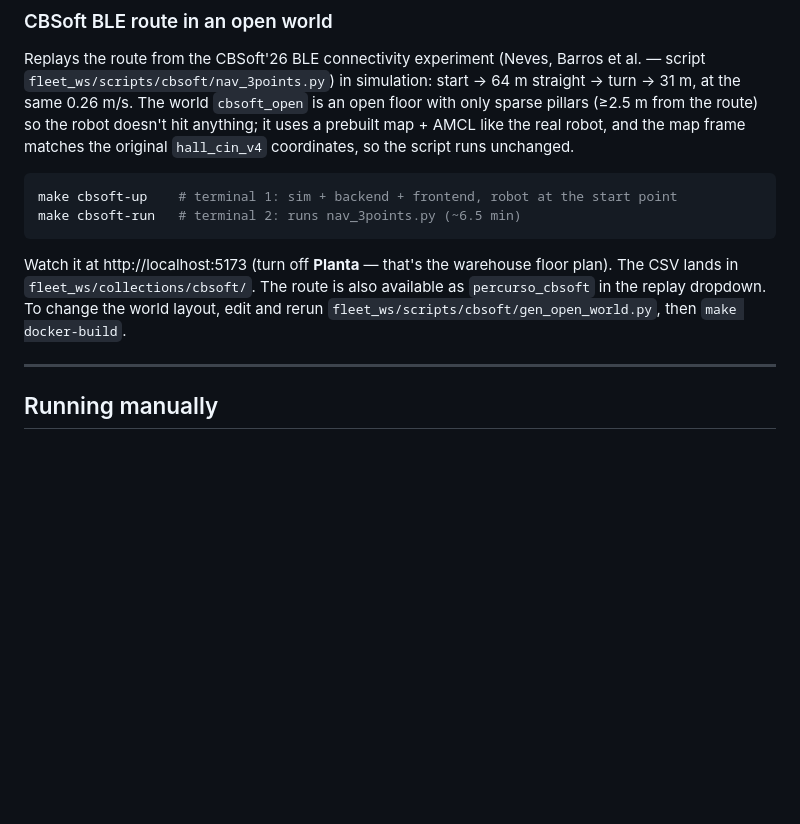
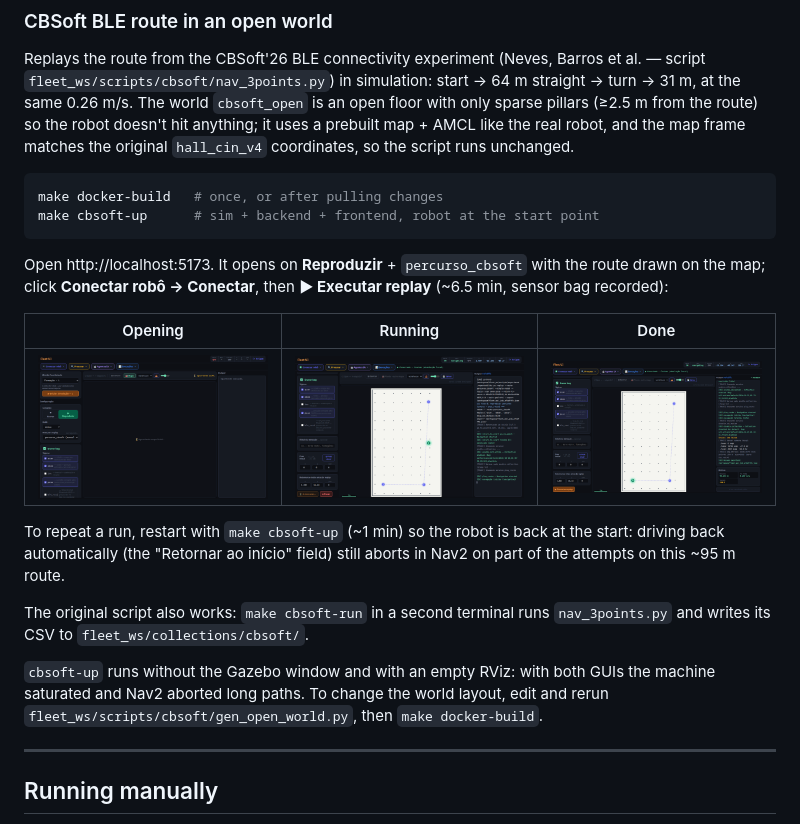
Before and after one commit to eduardowanderleyde/fleet-ui, a Markdown page: README.md, the part around the change. GitHub-like rendering; pictures changed too: docs/images/cbsoft/1_abertura.png (added), docs/images/cbsoft/2_descendo.png (added), docs/images/cbsoft/4_fim_sucesso.png (added); blank space fills up the shorter version.

````diff
--- a/README.md
+++ b/README.md
@@ -292,15 +292,29 @@ AMCL like the real robot, and the map frame matches the original
 `hall_cin_v4` coordinates, so the script runs unchanged.
 
 ```bash
-make cbsoft-up    # terminal 1: sim + backend + frontend, robot at the start point
-make cbsoft-run   # terminal 2: runs nav_3points.py (~6.5 min)
+make docker-build   # once, or after pulling changes
+make cbsoft-up      # sim + backend + frontend, robot at the start point
 ```
 
-Watch it at http://localhost:5173 (turn off **Planta** — that's the
-warehouse floor plan). The CSV lands in `fleet_ws/collections/cbsoft/`. The
-route is also available as `percurso_cbsoft` in the replay dropdown. To
-change the world layout, edit and rerun
-`fleet_ws/scripts/cbsoft/gen_open_world.py`, then `make docker-build`.
+Open http://localhost:5173. It opens on **Reproduzir** + `percurso_cbsoft`
+with the route drawn on the map; click **Conectar robô → Conectar**, then
+**▶ Executar replay** (~6.5 min, sensor bag recorded):
+
+| Opening | Running | Done |
+|---|---|---|
+| ![](docs/images/cbsoft/1_abertura.png) | ![](docs/images/cbsoft/2_descendo.png) | ![](docs/images/cbsoft/4_fim_sucesso.png) |
+
+To repeat a run, restart with `make cbsoft-up` (~1 min) so the robot is
+back at the start: driving back automatically (the "Retornar ao início"
+field) still aborts in Nav2 on part of the attempts on this ~95 m route.
+
+The original script also works: `make cbsoft-run` in a second terminal runs
+`nav_3points.py` and writes its CSV to `fleet_ws/collections/cbsoft/`.
+
+`cbsoft-up` runs without the Gazebo window and with an empty RViz: with
+both GUIs the machine saturated and Nav2 aborted long paths. To change the
+world layout, edit and rerun `fleet_ws/scripts/cbsoft/gen_open_world.py`,
+then `make docker-build`.
 
 ---
 
````
Also changed, not shown: docs/images/cbsoft/3_trecho_final.png (added), 7 other files.
